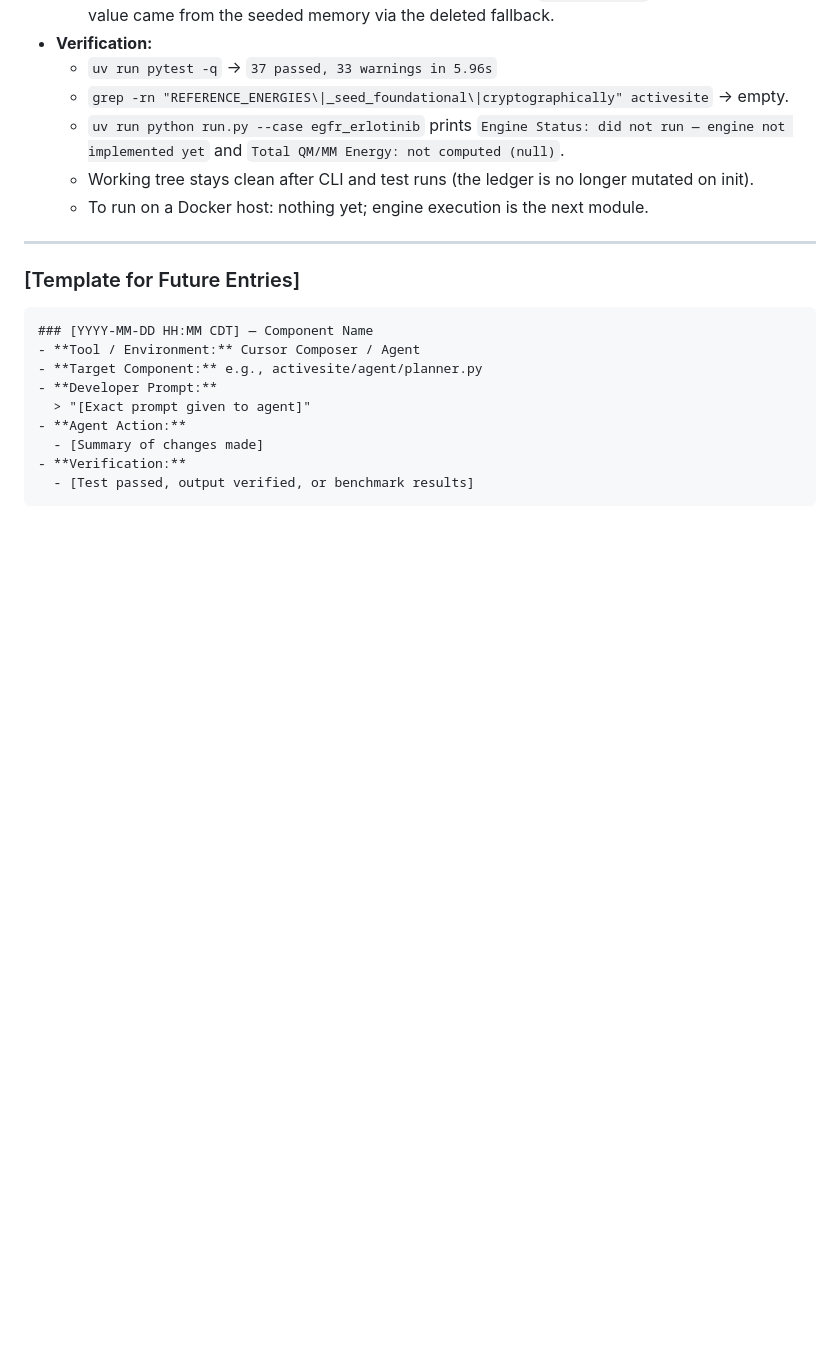
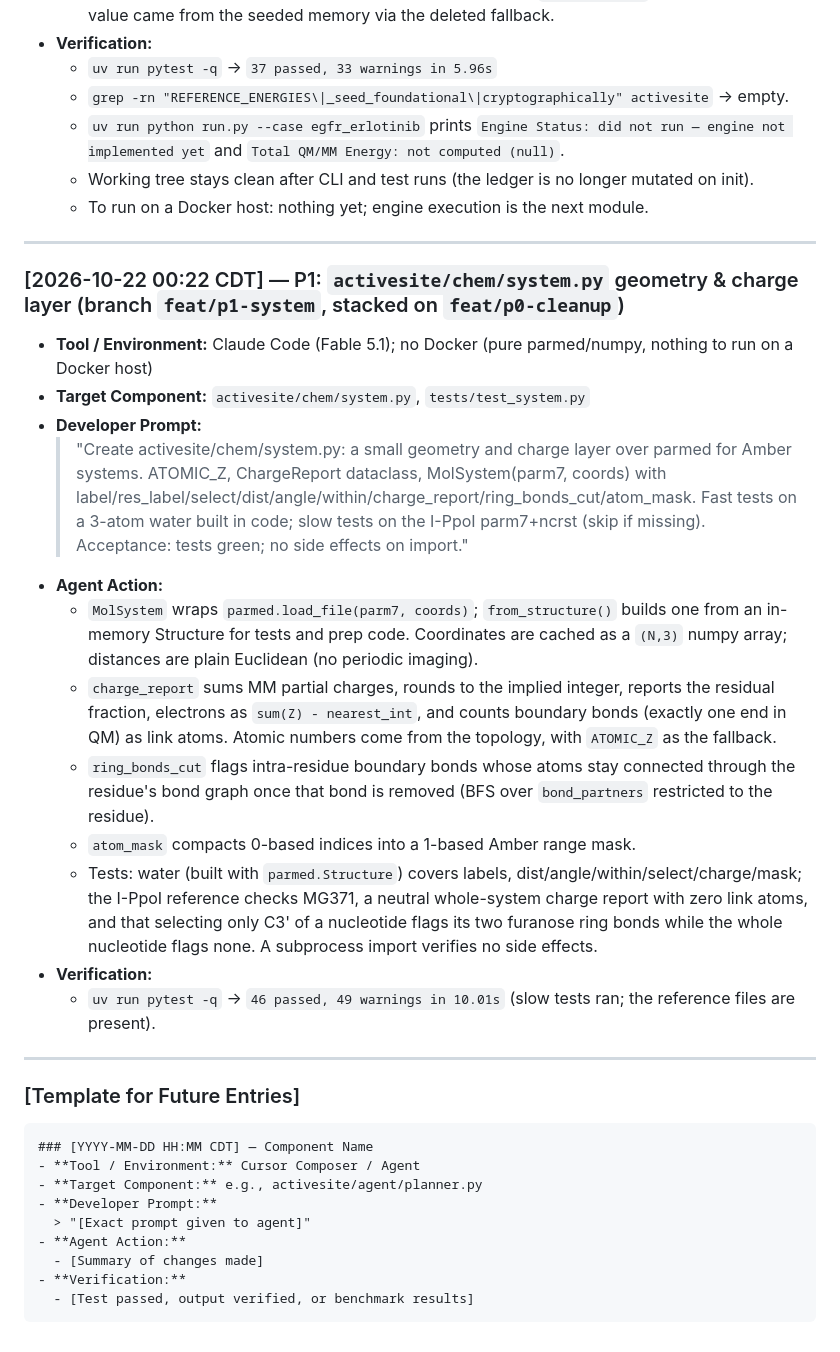
Before and after one commit to KhangLuong314/ActiveSite-QM-MM, a Markdown page: docs/prompts/PROMPT_LOG.md, the part around the change. Rendered like a GitHub page; blank space fills up the shorter version.

Commit message:
docs: PROMPT_LOG entry for P1 system module
Co-Authored-By: Claude Fable 5.1 <noreply@anthropic.com>

````diff
--- a/docs/prompts/PROMPT_LOG.md
+++ b/docs/prompts/PROMPT_LOG.md
@@ -215,6 +215,22 @@ This log documents key prompt engineering cycles, Cursor Composer iterations, an
 
 ---
 
+### [2026-10-22 00:22 CDT] — P1: `activesite/chem/system.py` geometry & charge layer (branch `feat/p1-system`, stacked on `feat/p0-cleanup`)
+- **Tool / Environment:** Claude Code (Fable 5.1); no Docker (pure parmed/numpy, nothing to run on a Docker host)
+- **Target Component:** `activesite/chem/system.py`, `tests/test_system.py`
+- **Developer Prompt:**
+  > "Create activesite/chem/system.py: a small geometry and charge layer over parmed for Amber systems. ATOMIC_Z, ChargeReport dataclass, MolSystem(parm7, coords) with label/res_label/select/dist/angle/within/charge_report/ring_bonds_cut/atom_mask. Fast tests on a 3-atom water built in code; slow tests on the I-PpoI parm7+ncrst (skip if missing). Acceptance: tests green; no side effects on import."
+- **Agent Action:**
+  - `MolSystem` wraps `parmed.load_file(parm7, coords)`; `from_structure()` builds one from an in-memory Structure for tests and prep code. Coordinates are cached as a `(N,3)` numpy array; distances are plain Euclidean (no periodic imaging).
+  - `charge_report` sums MM partial charges, rounds to the implied integer, reports the residual fraction, electrons as `sum(Z) - nearest_int`, and counts boundary bonds (exactly one end in QM) as link atoms. Atomic numbers come from the topology, with `ATOMIC_Z` as the fallback.
+  - `ring_bonds_cut` flags intra-residue boundary bonds whose atoms stay connected through the residue's bond graph once that bond is removed (BFS over `bond_partners` restricted to the residue).
+  - `atom_mask` compacts 0-based indices into a 1-based Amber range mask.
+  - Tests: water (built with `parmed.Structure`) covers labels, dist/angle/within/select/charge/mask; the I-PpoI reference checks MG371, a neutral whole-system charge report with zero link atoms, and that selecting only C3' of a nucleotide flags its two furanose ring bonds while the whole nucleotide flags none. A subprocess import verifies no side effects.
+- **Verification:**
+  - `uv run pytest -q` → `46 passed, 49 warnings in 10.01s` (slow tests ran; the reference files are present).
+
+---
+
 ### [Template for Future Entries]
 ```markdown
 ### [YYYY-MM-DD HH:MM CDT] — Component Name
````
